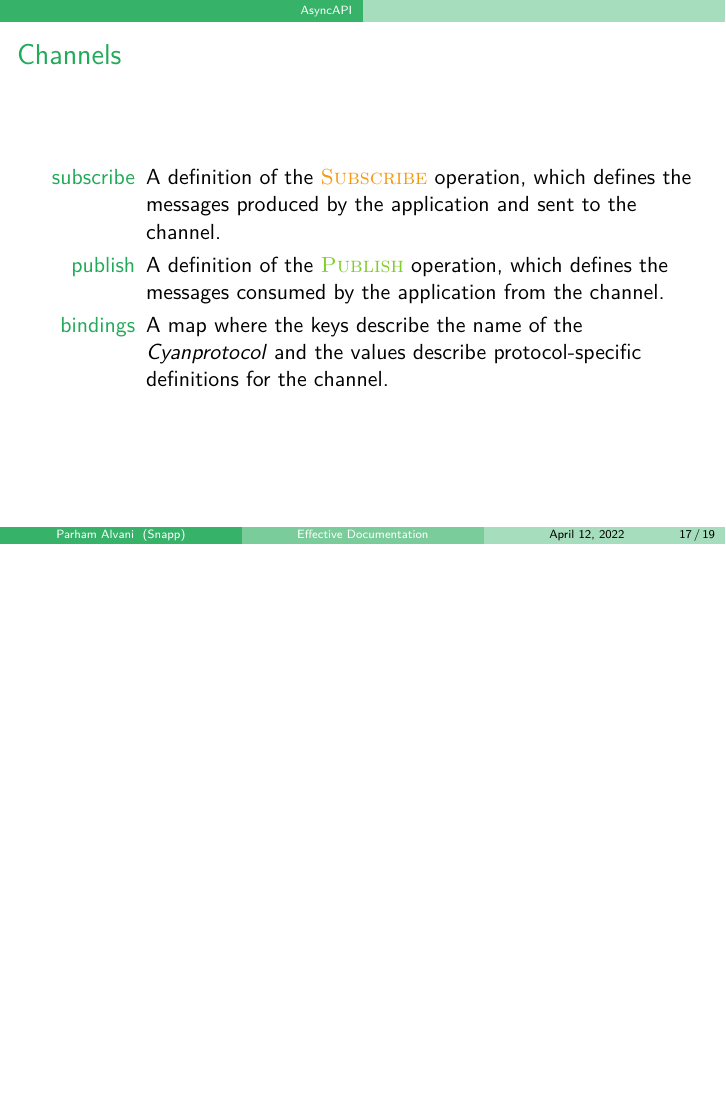
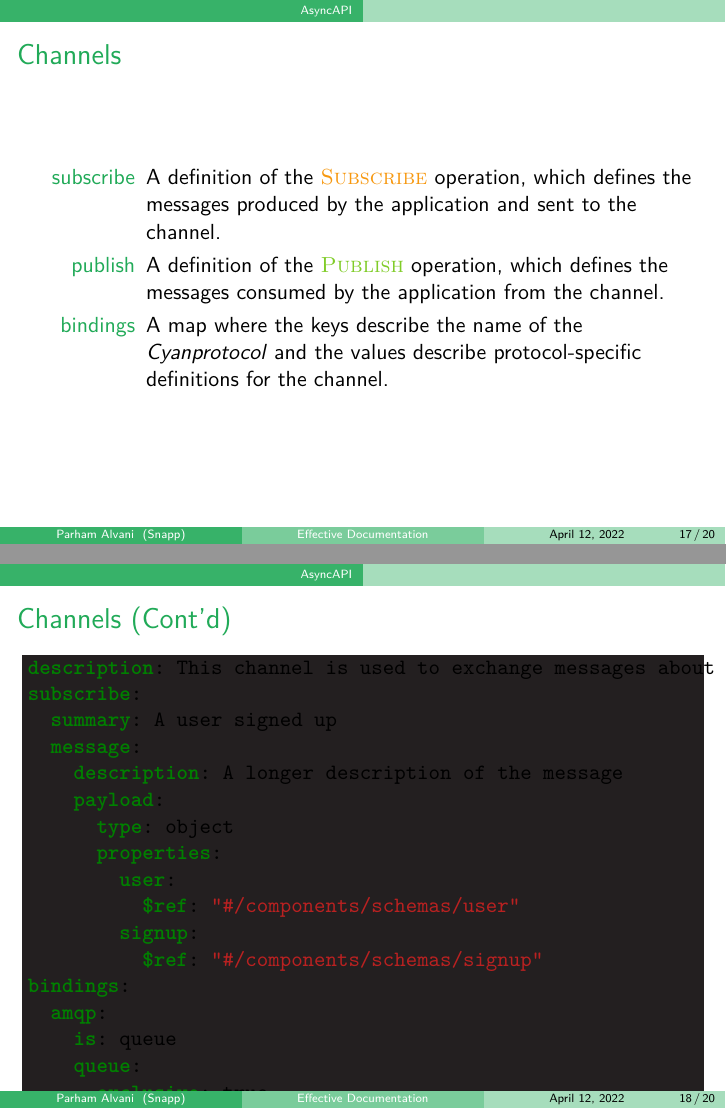
Before and after one commit to 1995parham-teaching/effective-documentation, LaTeX slides (main.tex): page 17 of 19 before the commit and pages 17 and 18 of 20 after it, the two joined at a grey line, the shorter picture padded with empty space. Compiled offline with XeLaTeX.

Commit message:
feat: add advance example on working with asyncapi

```diff
--- a/main.tex
+++ b/main.tex
@@ -136,6 +136,29 @@ channels:
   \end{description}
 \end{frame}
 
+\begin{frame}[fragile]
+  \frametitle{Channels (Cont'd)}
+  \begin{minted}[bgcolor=Black]{yaml}
+description: This channel is used to exchange messages about users signing up
+subscribe:
+  summary: A user signed up
+  message:
+    description: A longer description of the message
+    payload:
+      type: object
+      properties:
+        user:
+          $ref: "#/components/schemas/user"
+        signup:
+          $ref: "#/components/schemas/signup"
+bindings:
+  amqp:
+    is: queue
+    queue:
+      exclusive: true
+  \end{minted}
+\end{frame}
+
 \section{Go}
 
 \section{Confluence}
```
